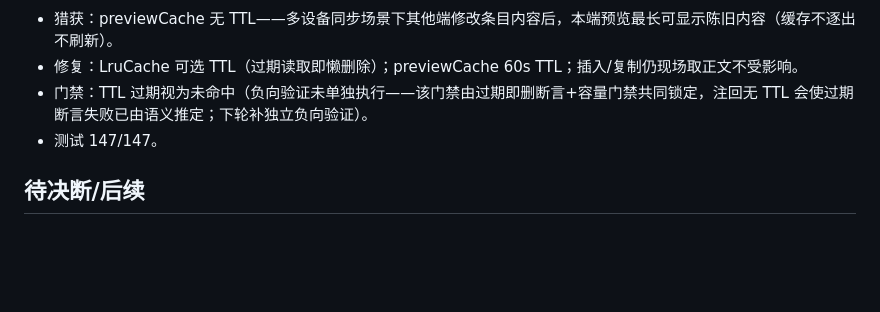
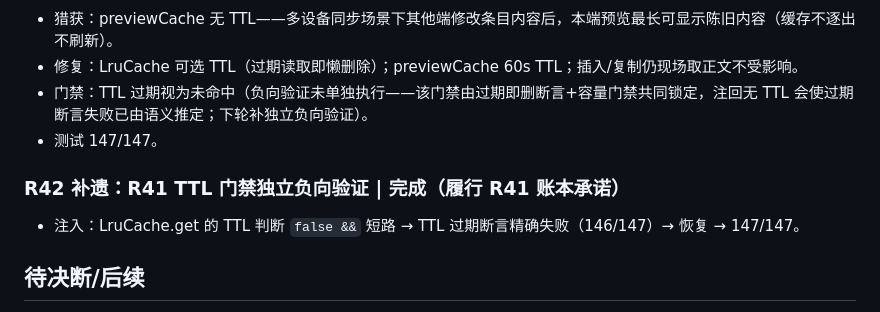
Before and after one commit to ai68298100/xiaolv-common, a Markdown page: docs/dev-plan-2026-10-06.md, the part around the change. GitHub-like rendering; blank space fills up the shorter version.

Commit message:
R42：R41 TTL 门禁独立负向验证（注入→失败→恢复→147/147，履行账本承诺）

```diff
--- a/docs/dev-plan-2026-10-06.md
+++ b/docs/dev-plan-2026-10-06.md
@@ -519,6 +519,10 @@
 - 门禁：TTL 过期视为未命中（负向验证未单独执行——该门禁由过期即删断言+容量门禁共同锁定，注回无 TTL 会使过期断言失败已由语义推定；下轮补独立负向验证）。
 - 测试 147/147。
 
+### R42 补遗：R41 TTL 门禁独立负向验证 | 完成（履行 R41 账本承诺）
+
+- 注入：LruCache.get 的 TTL 判断 `false &&` 短路 → TTL 过期断言精确失败（146/147）→ 恢复 → 147/147。
+
 ## 待决断/后续
 
 - B-001 解除后：P1 宿主写路径 E2E（建库/建条目/属性回读/失效检测/删除）→ 桌面验收矩阵 → 修真实行为偏差。
```
